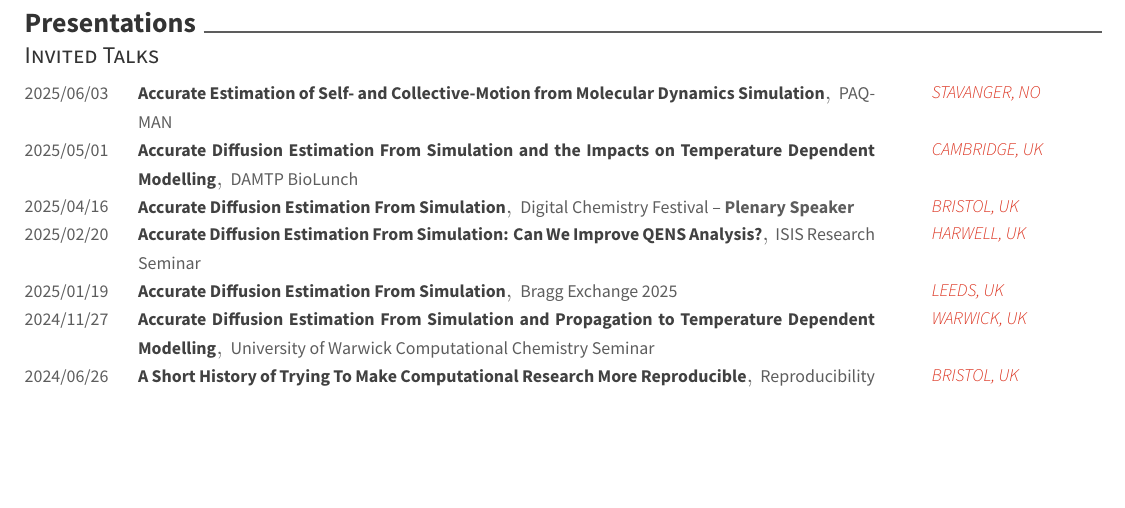
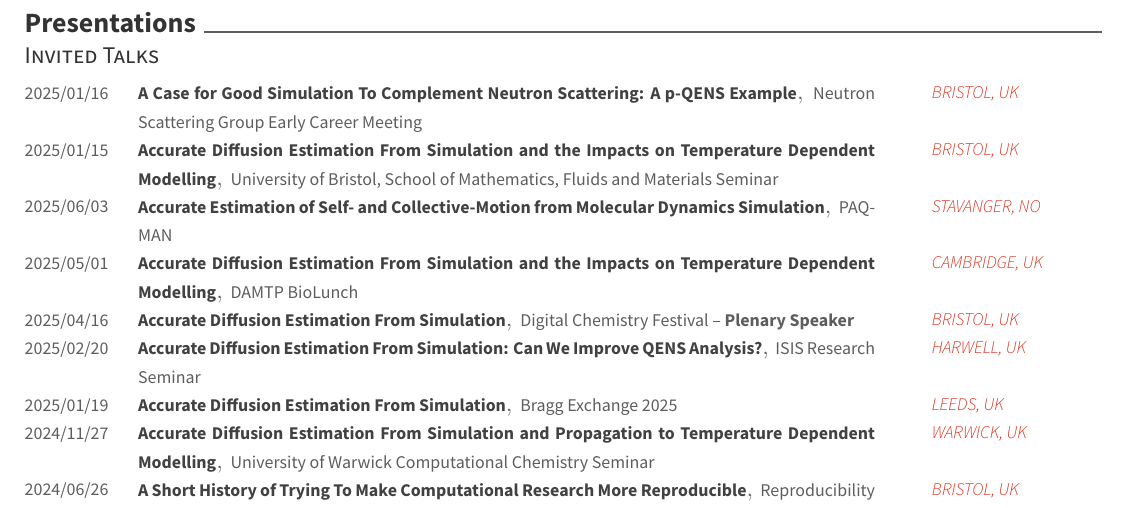
Before and after one commit to arm61/resume, a LaTeX CV (resume.tex, which reads resume/presentations.tex): part of page 4 of 5, cut so that both start at the same text, the shorter picture padded with empty space. Compiled offline with XeLaTeX.

Commit message:
new talks

```diff
--- a/resume/presentations.tex
+++ b/resume/presentations.tex
@@ -2,6 +2,16 @@
 \vspace{-0.4cm}
 \cvsubsection{Invited Talks}
 \begin{cvhonors}
+  \cvhonor
+    {A Case for Good Simulation To Complement Neutron Scattering: A p-QENS Example}
+    {Neutron Scattering Group Early Career Meeting}
+    {BRISTOL, UK}
+    {2025/01/16}
+  \cvhonor
+    {Accurate Diffusion Estimation From Simulation and the Impacts on Temperature Dependent Modelling}
+    {University of Bristol, School of Mathematics, Fluids and Materials Seminar}
+    {BRISTOL, UK}
+    {2025/01/15}
   \cvhonor
     {Accurate Estimation of Self- and Collective-Motion from Molecular Dynamics Simulation}
     {PAQMAN}
```
